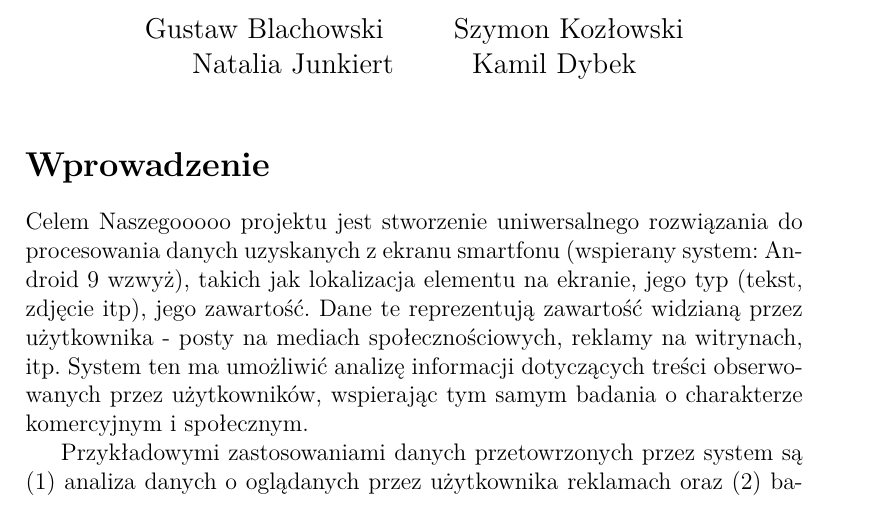
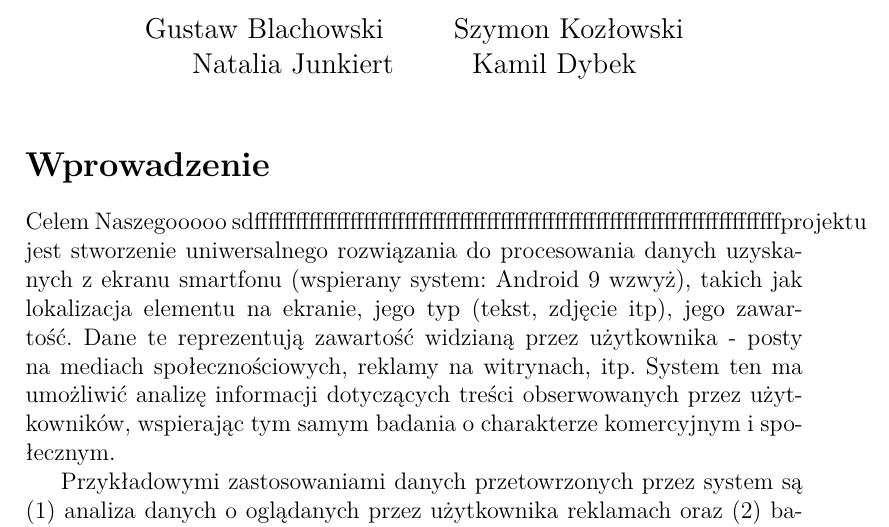
Before and after one commit to ZPP-MURMURAS/ZPP_Murmuras, a LaTeX document (docs/HLD.tex): part of page 1 of 6, cut so that both start at the same text. Compiled offline with pdfLaTeX.

Commit message:
AAAAAAAAAAAAAAA.

```diff
--- a/docs/HLD.tex
+++ b/docs/HLD.tex
@@ -19,7 +19,7 @@
 
 \section*{Wprowadzenie}
 
-Celem Naszegooooo projektu jest stworzenie uniwersalnego rozwiązania do procesowania danych uzyskanych z ekranu smartfonu (wspierany system: Android 9 wzwyż), takich jak lokalizacja elementu na ekranie, jego typ (tekst, zdjęcie itp), jego zawartość.
+Celem Naszegooooo sdfffffffffffffffffffffffffffffffffffffffffffffffffffffffffffffffffffffffffffffprojektu jest stworzenie uniwersalnego rozwiązania do procesowania danych uzyskanych z ekranu smartfonu (wspierany system: Android 9 wzwyż), takich jak lokalizacja elementu na ekranie, jego typ (tekst, zdjęcie itp), jego zawartość.
 Dane te reprezentują zawartość widzianą przez użytkownika - posty na mediach społecznościowych, reklamy na witrynach, itp.
 System ten ma umożliwić analizę informacji dotyczących treści obserwowanych przez użytkowników, wspierając tym samym badania o charakterze komercyjnym i społecznym.
 
```
